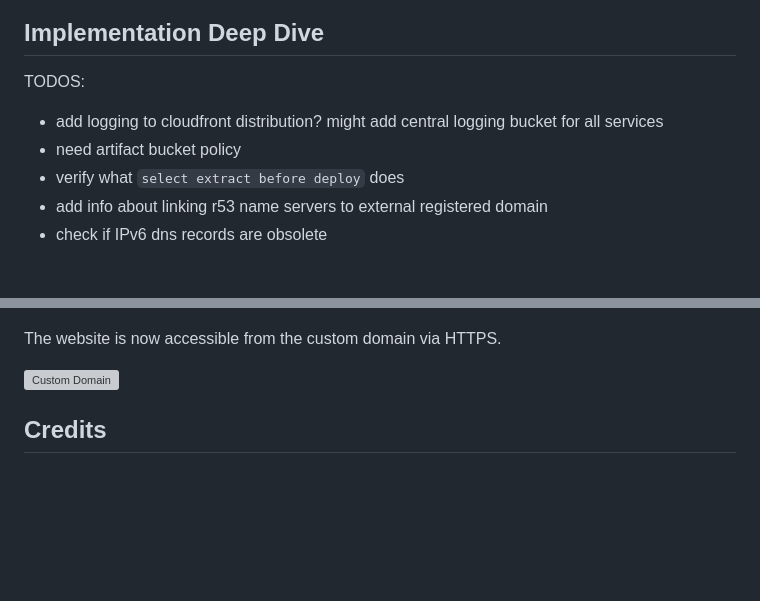
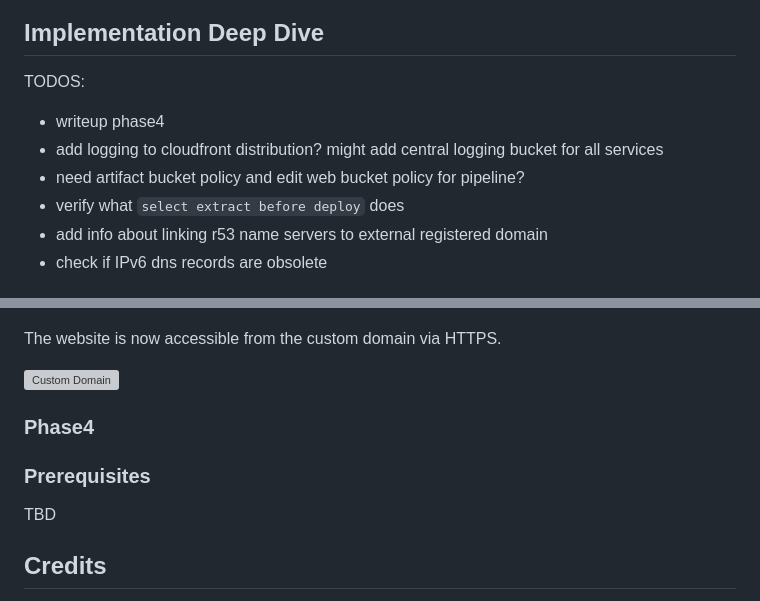
Before and after one commit to levicherrin/aws-web-hosting, a Markdown page: README.md, 2 parts joined by grey strips. GitHub-like rendering; blank space fills up the shorter version; grey boxes are pictures that could not be loaded.

Commit message:
updated todo list and started phase4 deep dive

```diff
--- a/README.md
+++ b/README.md
@@ -42,8 +42,9 @@ Phase 3 requires a registered custom domain name and a Route53 public hosted zon
 ## Implementation Deep Dive
 
 TODOS:
+- writeup phase4
 - add logging to cloudfront distribution? might add central logging bucket for all services
-- need artifact bucket policy
+- need artifact bucket policy and edit web bucket policy for pipeline?
 - verify what `select extract before deploy` does
 - add info about linking r53 name servers to external registered domain
 - check if IPv6 dns records are obsolete
@@ -214,6 +215,12 @@ The website is now accessible from the custom domain via HTTPS.
 
 ![Custom Domain](docs/phase3/customDomain.jpg)
 
+### Phase4
+
+### Prerequisites
+
+TBD
+
 
 ## Credits
 Thanks to [AJ](https://twitter.com/ajlkn) for the website template and [Ram](https://twitter.com/ram__patra) who enhanced it. Check out the website template on GitHub [here](https://github.com/rampatra/photography).
```
